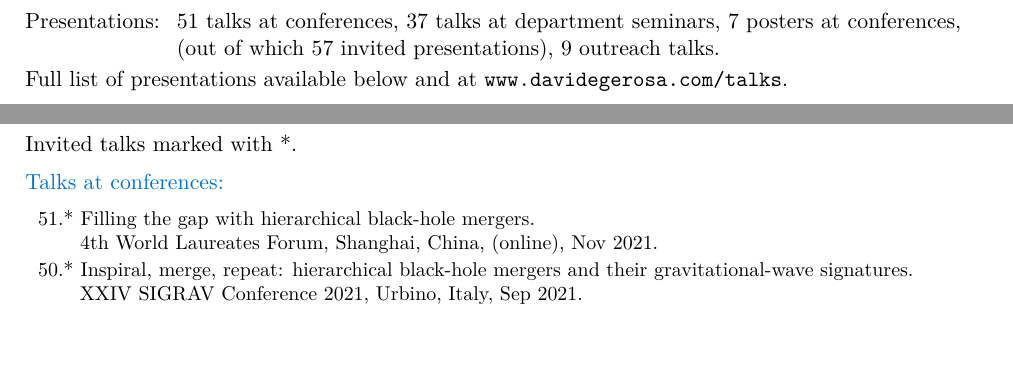
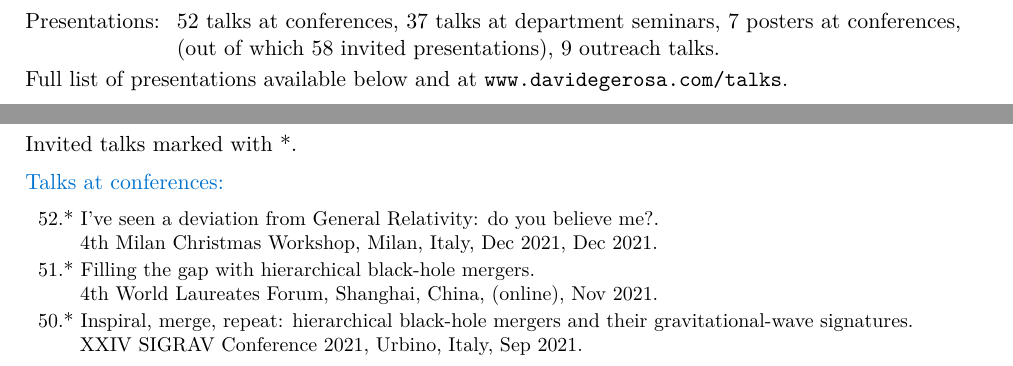
Before and after one commit to dgerosa/CV, a LaTeX CV (CV.tex, which reads metricstalks.tex, parsetalks.tex): two parts of pages 3 and 10 of 15, joined at a grey line, cut so that both start at the same text, the shorter picture padded with empty space. Compiled offline with XeLaTeX.

Commit message:
Milan talk

```diff
--- a/metricstalks.tex
+++ b/metricstalks.tex
@@ -1,9 +1,9 @@
 \cvitem{}{\begin{tabular}{rcl}
 \textcolor{mark_color}{\textbf{Presentations}}: &\hspace{0.3cm} &
-\textbf{51} talks at conferences,
+\textbf{52} talks at conferences,
 \textbf{37} talks at department seminars,
 \textbf{7} posters at conferences,
 \\ & &
-(out of which \textbf{57} invited presentations),
+(out of which \textbf{58} invited presentations),
 \textbf{9} outreach talks.
 \end{tabular} }
--- a/parsetalks.tex
+++ b/parsetalks.tex
@@ -5,6 +5,11 @@ Invited talks marked with *.
 \vspace{-0.5cm}
 
 \cvitem{}{\small\hspace{-1cm}\begin{longtable}{rp{0.3cm}p{15.8cm}}
+%
+\textbf{52.} & * & \textit{I've seen a deviation from General Relativity: do you believe me?.}
+\newline{}
+4th Milan Christmas Workshop, Milan, Italy, Dec 2021, Dec 2021.
+\vspace{0.05cm}\\
 %
 \textbf{51.} & * & \textit{Filling the gap with hierarchical black-hole mergers.}
 \newline{}
```
Also changed, not shown: metricspapers.tex (+1 -1 lines), parsepapers.tex (+1 -1 lines), 1 other file.
